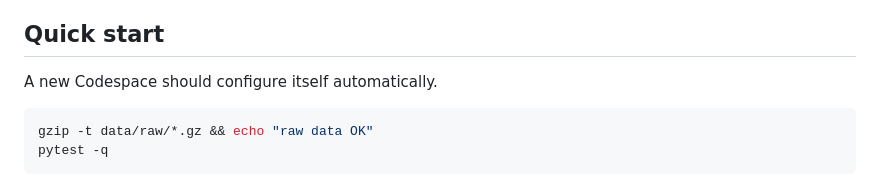
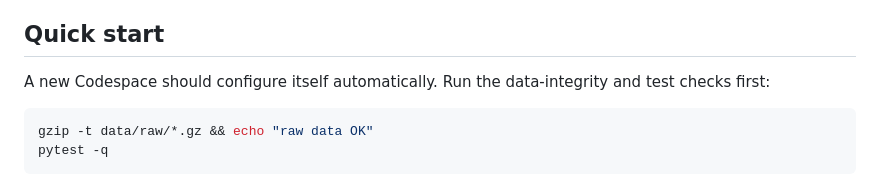
Before and after one commit to IsaacLi74/cohen-lenstra-asymptotics, a Markdown page: README.md, the part around the change. GitHub-like rendering.

Commit message:
Clarify first-run checks in Quick start

````diff
--- a/README.md
+++ b/README.md
@@ -20,7 +20,7 @@ The raw LMFDB files contain the full class-group structure, so other odd primes
 
 ## Quick start
 
-A new Codespace should configure itself automatically.
+A new Codespace should configure itself automatically. Run the data-integrity and test checks first:
 
 ```bash
 gzip -t data/raw/*.gz && echo "raw data OK"
````
